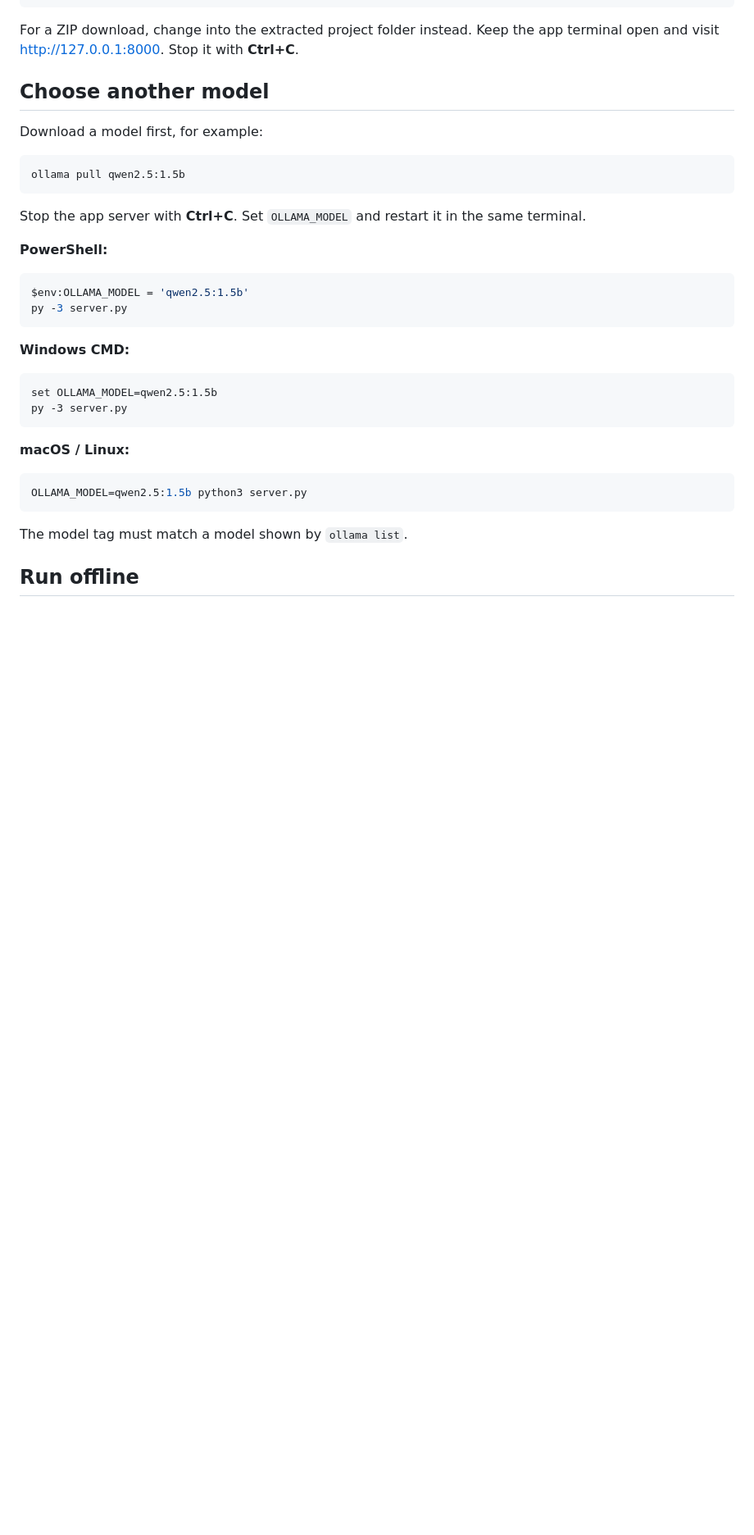
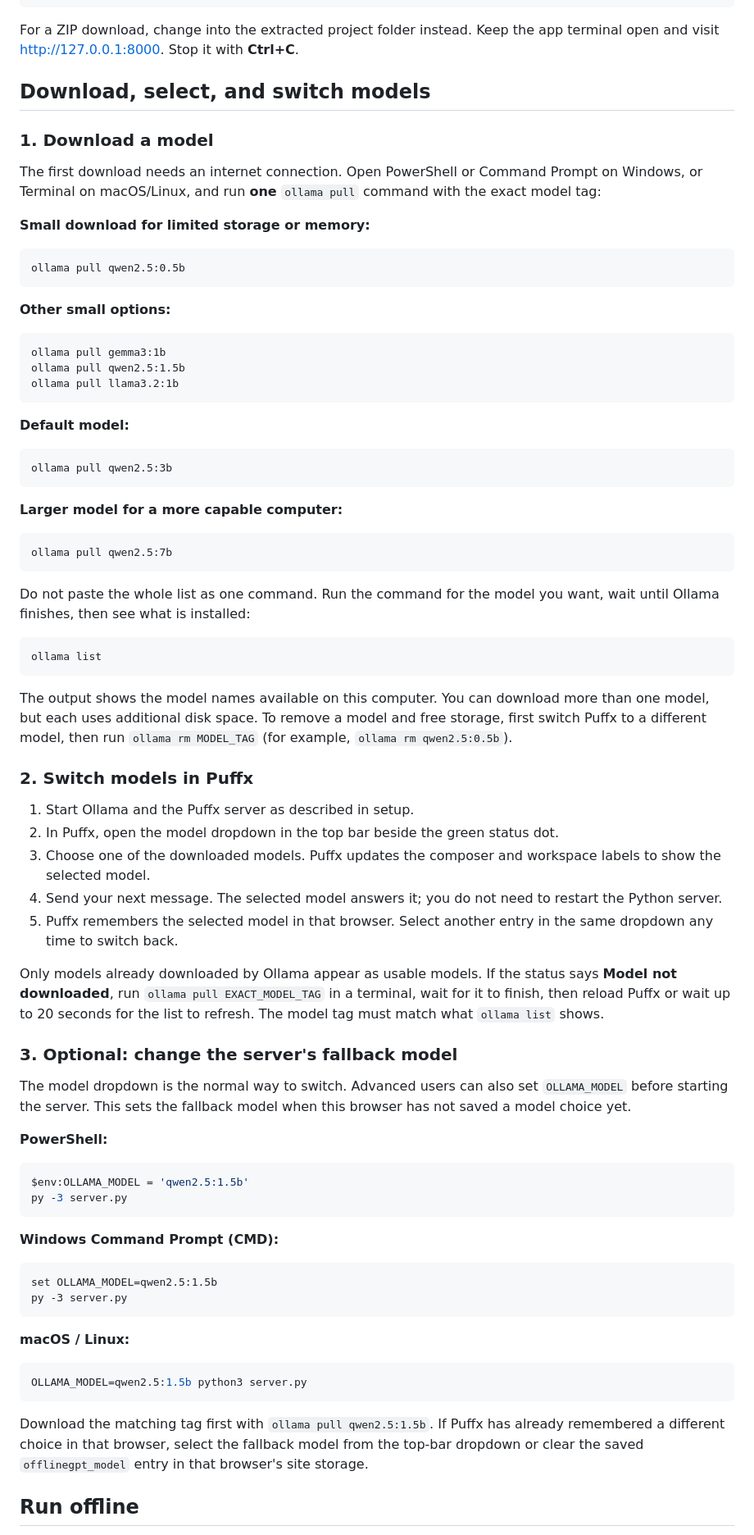
Before and after one commit to puffxhost/Puffx-Offline-GPT, a Markdown page: README.md, the part around one of its changes. Shown at 82% size. GitHub-like rendering; blank space fills up the shorter version.

Commit message:
Document model choices downloads and switching

````diff
--- a/README.md
+++ b/README.md
@@ -296,15 +312,59 @@ python3 server.py
 
 For a ZIP download, change into the extracted project folder instead. Keep the app terminal open and visit [http://127.0.0.1:8000](http://127.0.0.1:8000). Stop it with **Ctrl+C**.
 
-## Choose another model
+## Download, select, and switch models
 
-Download a model first, for example:
+### 1. Download a model
+
+The first download needs an internet connection. Open PowerShell or Command Prompt on Windows, or Terminal on macOS/Linux, and run **one** `ollama pull` command with the exact model tag:
+
+**Small download for limited storage or memory:**
 
 ```text
-ollama pull qwen2.5:1.5b
+ollama pull qwen2.5:0.5b
 ```
 
-Stop the app server with **Ctrl+C**. Set `OLLAMA_MODEL` and restart it in the same terminal.
+**Other small options:**
+
+```text
+ollama pull gemma3:1b
+ollama pull qwen2.5:1.5b
+ollama pull llama3.2:1b
+```
+
+**Default model:**
+
+```text
+ollama pull qwen2.5:3b
+```
+
+**Larger model for a more capable computer:**
+
+```text
+ollama pull qwen2.5:7b
+```
+
+Do not paste the whole list as one command. Run the command for the model you want, wait until Ollama finishes, then see what is installed:
+
+```text
+ollama list
+```
+
+The output shows the model names available on this computer. You can download more than one model, but each uses additional disk space. To remove a model and free storage, first switch Puffx to a different model, then run `ollama rm MODEL_TAG` (for example, `ollama rm qwen2.5:0.5b`).
+
+### 2. Switch models in Puffx
+
+1. Start Ollama and the Puffx server as described in setup.
+2. In Puffx, open the model dropdown in the top bar beside the green status dot.
+3. Choose one of the downloaded models. Puffx updates the composer and workspace labels to show the selected model.
+4. Send your next message. The selected model answers it; you do not need to restart the Python server.
+5. Puffx remembers the selected model in that browser. Select another entry in the same dropdown any time to switch back.
+
+Only models already downloaded by Ollama appear as usable models. If the status says **Model not downloaded**, run `ollama pull EXACT_MODEL_TAG` in a terminal, wait for it to finish, then reload Puffx or wait up to 20 seconds for the list to refresh. The model tag must match what `ollama list` shows.
+
+### 3. Optional: change the server's fallback model
+
+The model dropdown is the normal way to switch. Advanced users can also set `OLLAMA_MODEL` before starting the server. This sets the fallback model when this browser has not saved a model choice yet.
 
 **PowerShell:**
 
@@ -313,7 +373,7 @@ $env:OLLAMA_MODEL = 'qwen2.5:1.5b'
 py -3 server.py
 ```
 
-**Windows CMD:**
+**Windows Command Prompt (CMD):**
 
 ```bat
 set OLLAMA_MODEL=qwen2.5:1.5b
@@ -326,7 +386,7 @@ py -3 server.py
 OLLAMA_MODEL=qwen2.5:1.5b python3 server.py
 ```
 
-The model tag must match a model shown by `ollama list`.
+Download the matching tag first with `ollama pull qwen2.5:1.5b`. If Puffx has already remembered a different choice in that browser, select the fallback model from the top-bar dropdown or clear the saved `offlinegpt_model` entry in that browser's site storage.
 
 ## Run offline
 
````
Also changed, not shown: other parts of README.md (+17 -1 lines).
